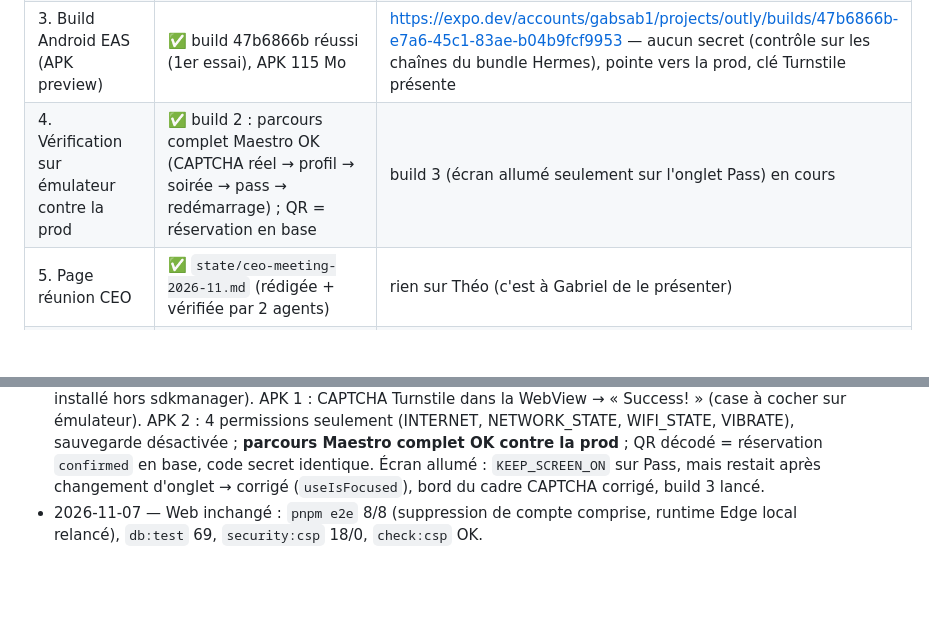
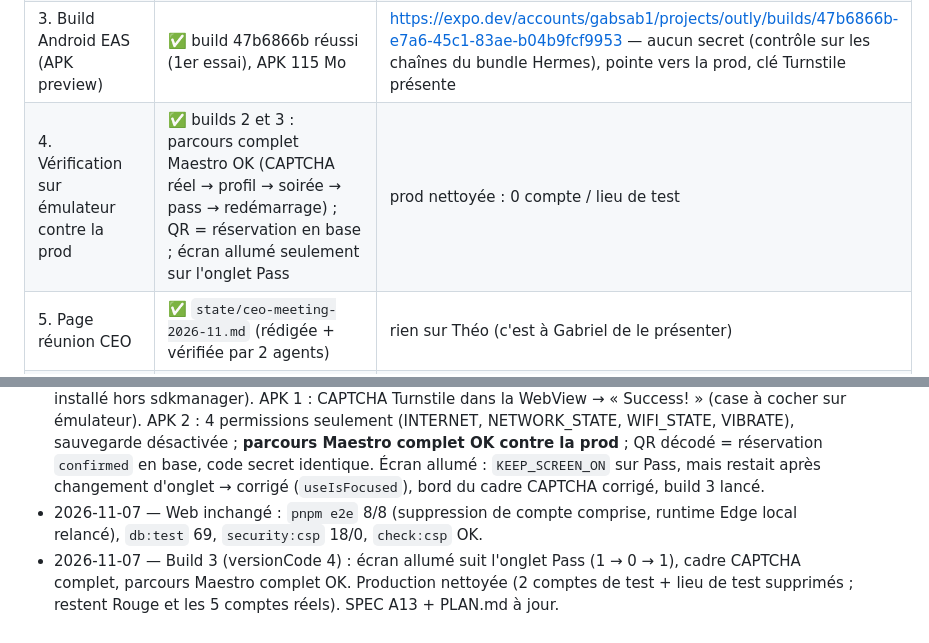
Before and after one commit to Matthieusabourin2/outly, a Markdown page: state/night-2026-11-06/STATUS.md, 2 parts joined by grey strips. Drawn GitHub-style; blank space fills up the shorter version.

```diff
--- a/state/night-2026-11-06/STATUS.md
+++ b/state/night-2026-11-06/STATUS.md
@@ -7,7 +7,7 @@ Plan : `~/.claude/plans/zippy-plotting-prism.md` (copie des étapes ci-dessous).
 | 1. PR `launch/2026-10-22` → `main` | ✅ PR #6, 7 checks verts | ne pas fusionner (Gabriel). Correctif sécurité ajouté : Next.js 16.4.5 (failles critiques) + outils de dev |
 | 2. Appli native prête (CAPTCHA WebView, écran allumé, Google web seulement, clavier, sessions) | ✅ codé, typecheck/lint/tests/expo-doctor verts | à prouver sur émulateur (étape 4) |
 | 3. Build Android EAS (APK preview) | ✅ build 47b6866b réussi (1er essai), APK 115 Mo | https://expo.dev/accounts/gabsab1/projects/outly/builds/47b6866b-e7a6-45c1-83ae-b04b9fcf9953 — aucun secret (contrôle sur les chaînes du bundle Hermes), pointe vers la prod, clé Turnstile présente |
-| 4. Vérification sur émulateur contre la prod | ✅ build 2 : parcours complet Maestro OK (CAPTCHA réel → profil → soirée → pass → redémarrage) ; QR = réservation en base | build 3 (écran allumé seulement sur l'onglet Pass) en cours |
+| 4. Vérification sur émulateur contre la prod | ✅ builds 2 et 3 : parcours complet Maestro OK (CAPTCHA réel → profil → soirée → pass → redémarrage) ; QR = réservation en base ; écran allumé seulement sur l'onglet Pass | prod nettoyée : 0 compte / lieu de test |
 | 5. Page réunion CEO | ✅ `state/ceo-meeting-2026-11.md` (rédigée + vérifiée par 2 agents) | rien sur Théo (c'est à Gabriel de le présenter) |
 | 6. Audit + MORNING.md | 🔄 revue 2 angles faite, correctifs commités (d9696c1) ; 2ᵉ build EAS en cours | |
 
@@ -22,3 +22,4 @@ Plan : `~/.claude/plans/zippy-plotting-prism.md` (copie des étapes ci-dessous).
 - 2026-11-07 — Revue adversariale (workflow, angles sécurité + justesse) : **bug confirmé** — `originWhitelist` en `…/*` ne correspond jamais (la lib compare des origines sans chemin) → notre filtre n'était jamais appelé ; sur iPhone le widget aurait été bloqué. Corrigé (`['*']` + filtre par origine exacte). Aussi : origine exacte des messages, bouton « Try again » si le CAPTCHA ne charge pas, permissions overlay/stockage bloquées, `allowBackup: false`, modules natifs ajoutés au site équipe, README Maestro. 2ᵉ build EAS lancé.
 - 2026-11-07 — Émulateur Android 15 (AVD créé à la main, `avdmanager` ne reconnaît pas un émulateur installé hors sdkmanager). APK 1 : CAPTCHA Turnstile dans la WebView → « Success! » (case à cocher sur émulateur). APK 2 : 4 permissions seulement (INTERNET, NETWORK_STATE, WIFI_STATE, VIBRATE), sauvegarde désactivée ; **parcours Maestro complet OK contre la prod** ; QR décodé = réservation `confirmed` en base, code secret identique. Écran allumé : `KEEP_SCREEN_ON` sur Pass, mais restait après changement d'onglet → corrigé (`useIsFocused`), bord du cadre CAPTCHA corrigé, build 3 lancé.
 - 2026-11-07 — Web inchangé : `pnpm e2e` 8/8 (suppression de compte comprise, runtime Edge local relancé), `db:test` 69, `security:csp` 18/0, `check:csp` OK.
+- 2026-11-07 — Build 3 (versionCode 4) : écran allumé suit l'onglet Pass (1 → 0 → 1), cadre CAPTCHA complet, parcours Maestro complet OK. Production nettoyée (2 comptes de test + lieu de test supprimés ; restent Rouge et les 5 comptes réels). SPEC A13 + PLAN.md à jour.
```
Also changed, not shown: docs/PLAN.md (+1 -0 lines), docs/SPEC.md (+1 -0 lines).
